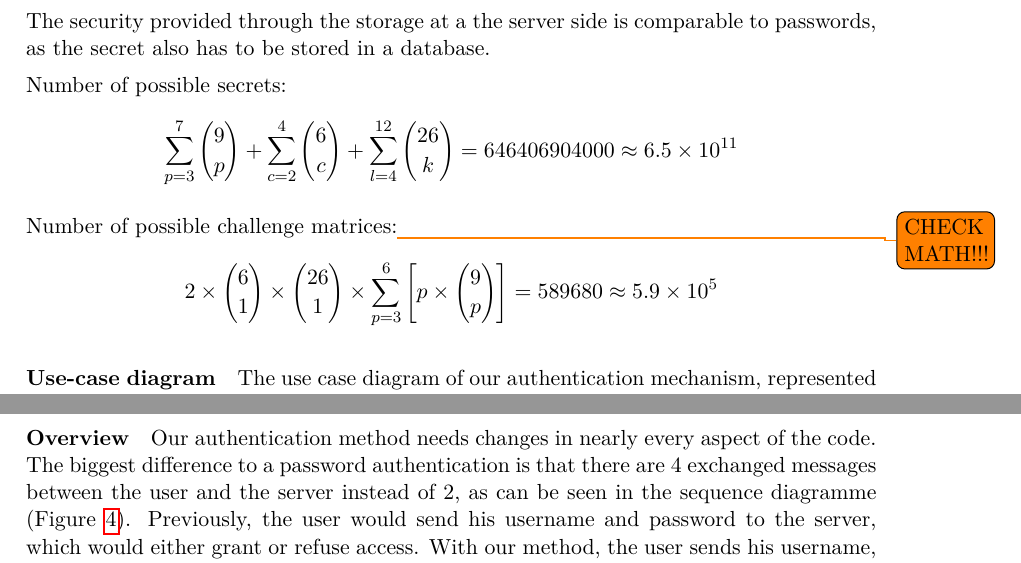
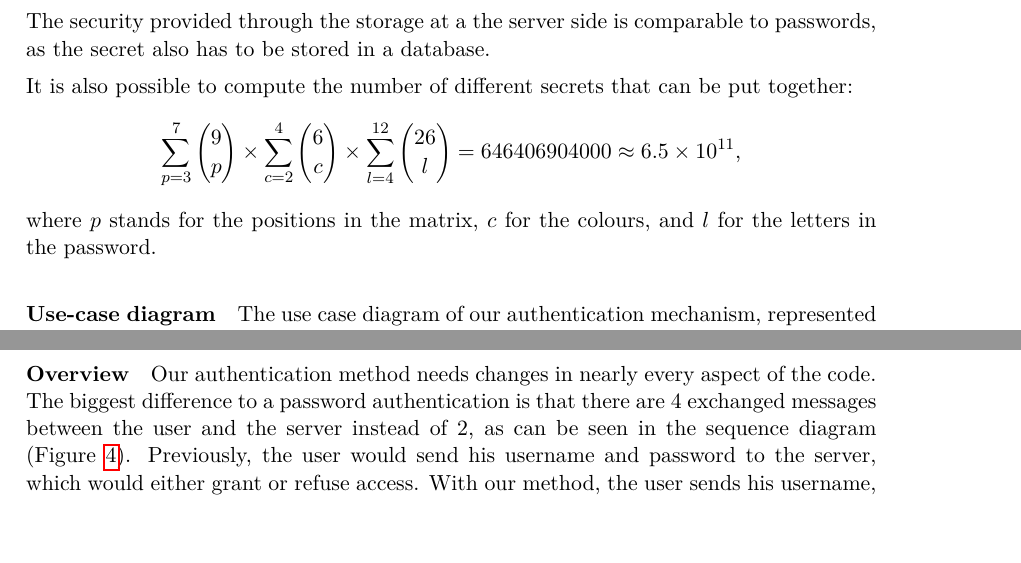
Before and after one commit to lvpeschke/OpenIDA, a LaTeX document (report/Lab1part5.tex): two parts of pages 3 and 5 of 6, joined at a grey line, cut so that both start at the same text, the shorter picture padded with empty space. Compiled offline with pdfLaTeX.

Commit message:
Final commit

```diff
--- a/report/Lab1part5.tex
+++ b/report/Lab1part5.tex
@@ -157,11 +157,13 @@ If the intruder has access to the challenge, which is sent as a picture from the
 
 The security provided through the storage at a the server side is comparable to passwords, as the secret also has to be stored in a database.
 
-Number of possible secrets:
-$$ \sum\limits_{p=3}^{7}{9 \choose p} +  \sum\limits_{c=2}^{4}{6 \choose c} + \sum\limits_{l=4}^{12}{26 \choose k} = 646 406 904 000 \approx 6.5\e{11}$$
+It is also possible to compute the number of different secrets that can be put together:
+$$ \sum\limits_{p=3}^{7}{9 \choose p} \times  \sum\limits_{c=2}^{4}{6 \choose c} \times \sum\limits_{l=4}^{12}{26 \choose l} = 646 406 904 000 \approx 6.5\e{11} \text{,}$$
+where $p$ stands for the positions in the matrix, $c$ for the colours, and $l$ for the letters in the password.
 
-Number of possible challenge matrices:\todo{CHECK MATH!!!}
-$$ 2 \times {6 \choose 1} \times {26 \choose 1} \times \sum\limits_{p=3}^{6}\left[{p\times {9 \choose p}}\right] = 589680 \approx 5.9\e{5}$$
+
+%Number of possible challenge matrices:\todo{CHECK MATH!!!}
+%$$ 2 \times {6 \choose 1} \times {26 \choose 1} \times \sum\limits_{p=3}^{6}\left[{p\times {9 \choose p}}\right] = 589680 \approx 5.9\e{5}$$
 
 \paragraph{Use-case diagram} The use case diagram of our authentication mechanism, represented in Figure~\ref{fig:usecasedia}, depicts the interactions between the user and the system. It does not take the OpenID mechanism into account and only deals with plain authentication, thus not representing further functionalities.
 \begin{figure}
@@ -184,7 +186,7 @@ $$ 2 \times {6 \choose 1} \times {26 \choose 1} \times \sum\limits_{p=3}^{6}\lef
 
 \subsection*{Implementation of an authentication method}
 \paragraph{Overview}
-Our authentication method needs changes in nearly every aspect of the code. The biggest difference to a password authentication is that there are 4 exchanged messages between the user and the server instead of 2, as can be seen in the sequence diagramme (Figure~\ref{fig:seqdia}). Previously, the user would send his username and password to the server, which would either grant or refuse access. With our method, the user sends his username, the server generates a challenge, remembers the expected answer and sends out the matrix to the user. The user then sends his answer and username back to the server, which again grants or refuses access. This impacts the database, the interface and the network aspect of the authentication.
+Our authentication method needs changes in nearly every aspect of the code. The biggest difference to a password authentication is that there are 4 exchanged messages between the user and the server instead of 2, as can be seen in the sequence diagram (Figure~\ref{fig:seqdia}). Previously, the user would send his username and password to the server, which would either grant or refuse access. With our method, the user sends his username, the server generates a challenge, remembers the expected answer and sends out the matrix to the user. The user then sends his answer and username back to the server, which again grants or refuses access. This impacts the database, the interface and the network aspect of the authentication.
 
 \paragraph{Database}
 The table \texttt{OPUserTable} needs to be changed in the database.
```
Also changed, not shown: report/Lab1part5.tex (6 more changed lines), 1 other file.
